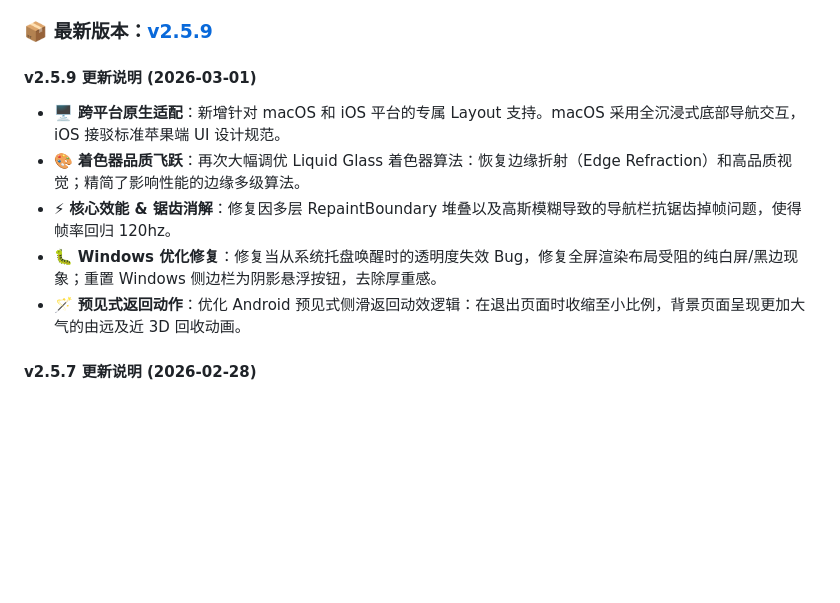
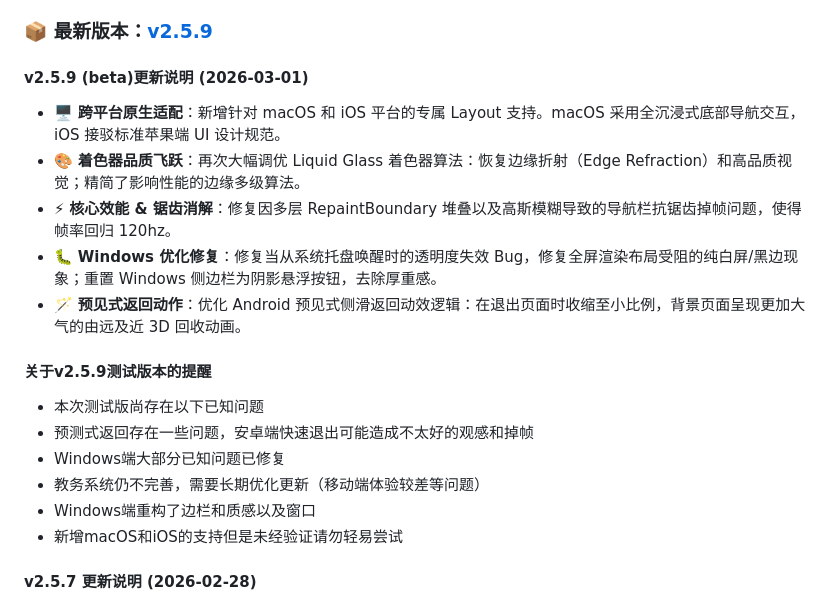
Before and after one commit to ZongZi2233AI/CourseWidgets, a Markdown page: README.md, the part around the change. GitHub-like rendering; blank space fills up the shorter version.

Commit message:
Revise v2.5.9 release notes and add beta info
Updated the release notes for version 2.5.9 to include beta status and added known issues.

```diff
--- a/README.md
+++ b/README.md
@@ -19,12 +19,20 @@
 
 ### 📦 最新版本：[v2.5.9](https://github.com/ZongZi2233AI/CourseWidgets/releases/tag/v2.5.9)
 
-#### v2.5.9 更新说明 (2026-03-01)
+#### v2.5.9 (beta)更新说明 (2026-03-01)
 - 🖥️ **跨平台原生适配**：新增针对 macOS 和 iOS 平台的专属 Layout 支持。macOS 采用全沉浸式底部导航交互，iOS 接驳标准苹果端 UI 设计规范。
 - 🎨 **着色器品质飞跃**：再次大幅调优 Liquid Glass 着色器算法：恢复边缘折射（Edge Refraction）和高品质视觉；精简了影响性能的边缘多级算法。
 - ⚡ **核心效能 & 锯齿消解**：修复因多层 RepaintBoundary 堆叠以及高斯模糊导致的导航栏抗锯齿掉帧问题，使得帧率回归 120hz。
 - 🐛 **Windows 优化修复**：修复当从系统托盘唤醒时的透明度失效 Bug，修复全屏渲染布局受阻的纯白屏/黑边现象；重置 Windows 侧边栏为阴影悬浮按钮，去除厚重感。
 - 🪄 **预见式返回动作**：优化 Android 预见式侧滑返回动效逻辑：在退出页面时收缩至小比例，背景页面呈现更加大气的由远及近 3D 回收动画。
+
+#### 关于v2.5.9测试版本的提醒
+- 本次测试版尚存在以下已知问题
+- 预测式返回存在一些问题，安卓端快速退出可能造成不太好的观感和掉帧
+- Windows端大部分已知问题已修复
+- 教务系统仍不完善，需要长期优化更新（移动端体验较差等问题）
+- Windows端重构了边栏和质感以及窗口
+- 新增macOS和iOS的支持但是未经验证请勿轻易尝试
 
 #### v2.5.7 更新说明 (2026-02-28)
 - 🎨 **UI 质感跃升**：移除了标准玻璃全局灰色硬描边框，全局采用自然的高光阴影来界定边界，保留了侧面金属反射亮度。
```
